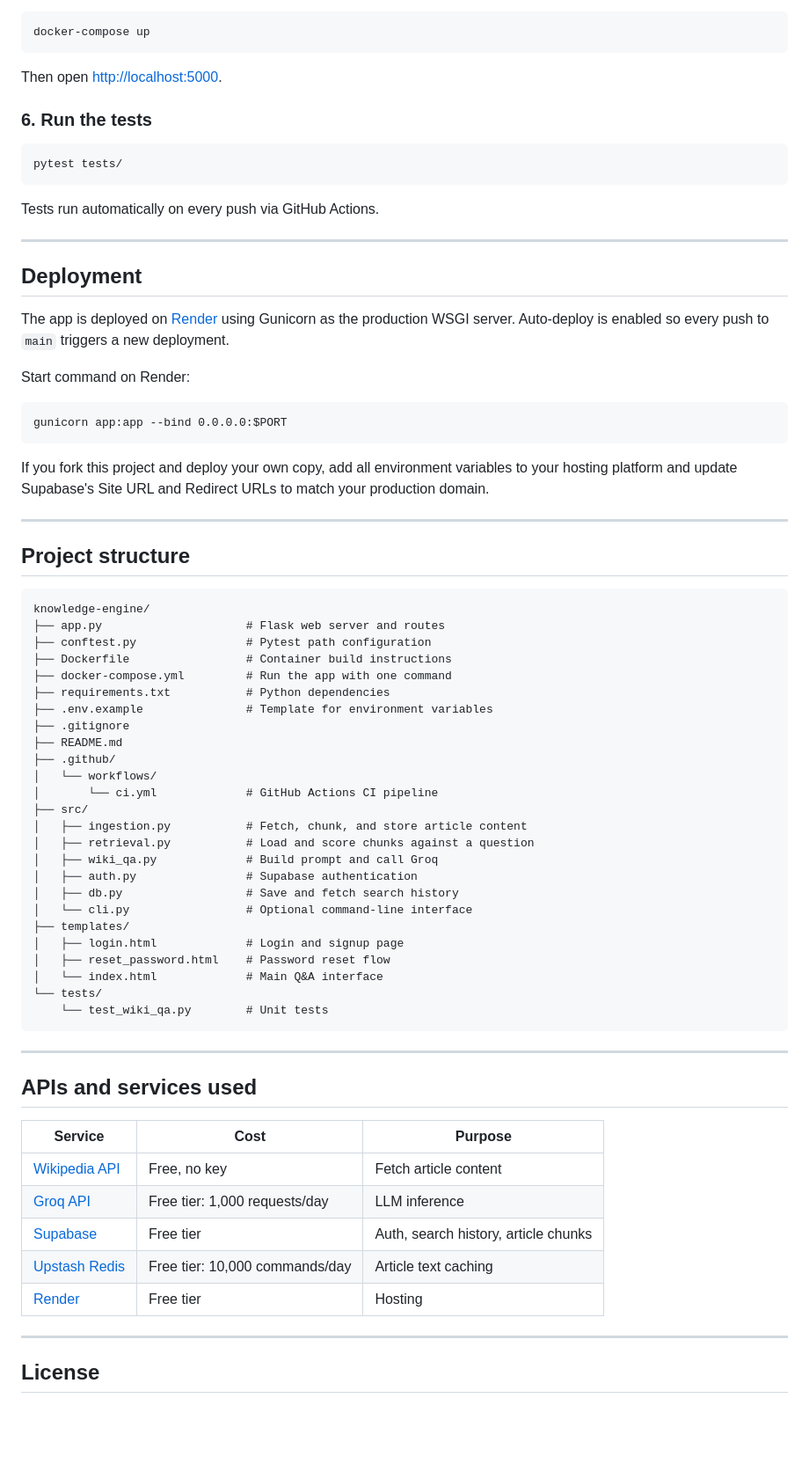
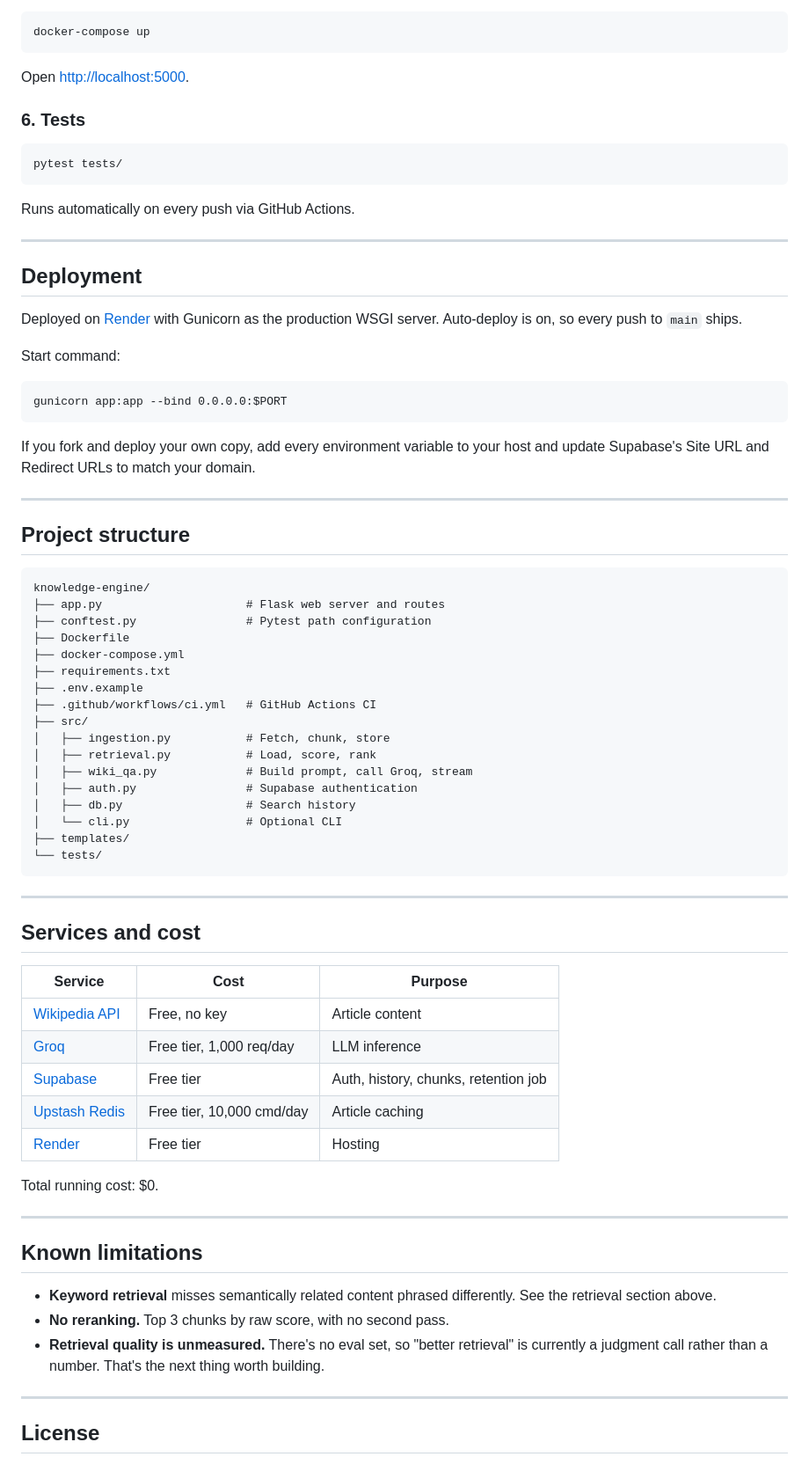
Before and after one commit to adhithyaa-alwar/knowledge-engine, a Markdown page: README.md, the part around one of its changes. Shown at 88% size. Rendered like a GitHub page; blank space fills up the shorter version.

Commit message:
Knowledge Enginer README.md update

````diff
--- a/README.md
+++ b/README.md
@@ -164,28 +178,28 @@ With Docker:
 docker-compose up
 ```
 
-Then open [http://localhost:5000](http://localhost:5000).
+Open [http://localhost:5000](http://localhost:5000).
 
-### 6. Run the tests
+### 6. Tests
 
 ```bash
 pytest tests/
 ```
 
-Tests run automatically on every push via GitHub Actions.
+Runs automatically on every push via GitHub Actions.
 
 ---
 
 ## Deployment
 
-The app is deployed on [Render](https://render.com) using Gunicorn as the production WSGI server. Auto-deploy is enabled so every push to `main` triggers a new deployment.
+Deployed on [Render](https://render.com) with Gunicorn as the production WSGI server. Auto-deploy is on, so every push to `main` ships.
 
-Start command on Render:
+Start command:
 ```
 gunicorn app:app --bind 0.0.0.0:$PORT
 ```
 
-If you fork this project and deploy your own copy, add all environment variables to your hosting platform and update Supabase's Site URL and Redirect URLs to match your production domain.
+If you fork and deploy your own copy, add every environment variable to your host and update Supabase's Site URL and Redirect URLs to match your domain.
 
 ---
 
@@ -195,41 +209,43 @@ If you fork this project and deploy your own copy, add all environment variables
 knowledge-engine/
 ├── app.py                     # Flask web server and routes
 ├── conftest.py                # Pytest path configuration
-├── Dockerfile                 # Container build instructions
-├── docker-compose.yml         # Run the app with one command
-├── requirements.txt           # Python dependencies
-├── .env.example               # Template for environment variables
-├── .gitignore
-├── README.md
-├── .github/
-│   └── workflows/
-│       └── ci.yml             # GitHub Actions CI pipeline
+├── Dockerfile
+├── docker-compose.yml
+├── requirements.txt
+├── .env.example
+├── .github/workflows/ci.yml   # GitHub Actions CI
 ├── src/
-│   ├── ingestion.py           # Fetch, chunk, and store article content
-│   ├── retrieval.py           # Load and score chunks against a question
-│   ├── wiki_qa.py             # Build prompt and call Groq
+│   ├── ingestion.py           # Fetch, chunk, store
+│   ├── retrieval.py           # Load, score, rank
+│   ├── wiki_qa.py             # Build prompt, call Groq, stream
 │   ├── auth.py                # Supabase authentication
-│   ├── db.py                  # Save and fetch search history
-│   └── cli.py                 # Optional command-line interface
+│   ├── db.py                  # Search history
+│   └── cli.py                 # Optional CLI
 ├── templates/
-│   ├── login.html             # Login and signup page
-│   ├── reset_password.html    # Password reset flow
-│   └── index.html             # Main Q&A interface
 └── tests/
-    └── test_wiki_qa.py        # Unit tests
 ```
 
 ---
 
-## APIs and services used
+## Services and cost
 
 | Service | Cost | Purpose |
-|---------|------|---------|
-| [Wikipedia API](https://www.mediawiki.org/wiki/API:Main_page) | Free, no key | Fetch article content |
-| [Groq API](https://console.groq.com) | Free tier: 1,000 requests/day | LLM inference |
-| [Supabase](https://supabase.com) | Free tier | Auth, search history, article chunks |
-| [Upstash Redis](https://upstash.com) | Free tier: 10,000 commands/day | Article text caching |
+|---|---|---|
+| [Wikipedia API](https://www.mediawiki.org/wiki/API:Main_page) | Free, no key | Article content |
+| [Groq](https://console.groq.com) | Free tier, 1,000 req/day | LLM inference |
+| [Supabase](https://supabase.com) | Free tier | Auth, history, chunks, retention job |
+| [Upstash Redis](https://upstash.com) | Free tier, 10,000 cmd/day | Article caching |
 | [Render](https://render.com) | Free tier | Hosting |
+
+Total running cost: $0.
+
+---
+
+## Known limitations
+
+- **Keyword retrieval** misses semantically related content phrased differently. See the retrieval section above.
+- **No reranking.** Top 3 chunks by raw score, with no second pass.
+- **Retrieval quality is unmeasured.** There's no eval set, so "better retrieval" is currently a judgment call rather than a number. That's the next thing worth building.
 
 ---
 
````
Also changed, not shown: other parts of README.md (+59 -45 lines).
